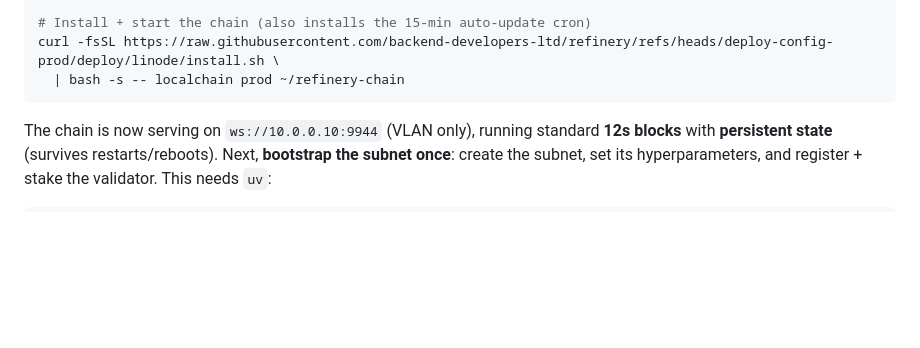
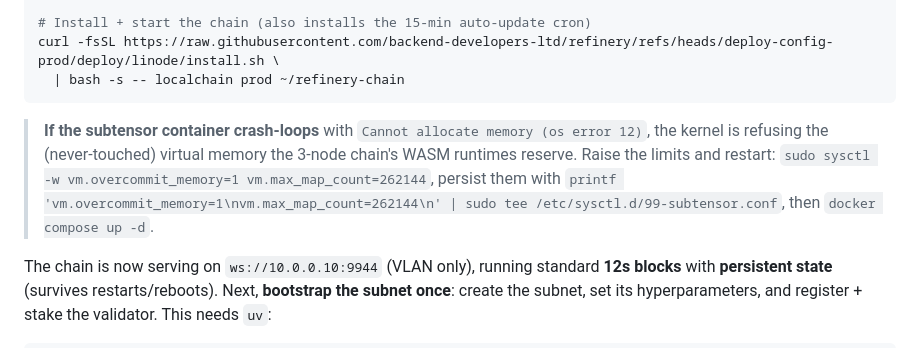
Before and after one commit to backend-developers-ltd/refinery, a Markdown page: deploy/linode/README.md, the part around the change. Drawn GitHub-style; blank space fills up the shorter version.

Commit message:
docs(linode): note vm.overcommit fix for chain WASM alloc crash-loop

````diff
--- a/deploy/linode/README.md
+++ b/deploy/linode/README.md
@@ -149,6 +149,12 @@ nano .env
 curl -fsSL https://raw.githubusercontent.com/backend-developers-ltd/refinery/refs/heads/deploy-config-prod/deploy/linode/install.sh \
   | bash -s -- localchain prod ~/refinery-chain
 ```
+
+> **If the subtensor container crash-loops** with `Cannot allocate memory (os error 12)`, the kernel is
+> refusing the (never-touched) virtual memory the 3-node chain's WASM runtimes reserve. Raise the limits
+> and restart: `sudo sysctl -w vm.overcommit_memory=1 vm.max_map_count=262144`, persist them with
+> `printf 'vm.overcommit_memory=1\nvm.max_map_count=262144\n' | sudo tee /etc/sysctl.d/99-subtensor.conf`,
+> then `docker compose up -d`.
 
 The chain is now serving on `ws://10.0.0.10:9944` (VLAN only), running standard **12s blocks** with
 **persistent state** (survives restarts/reboots). Next, **bootstrap the subnet once**:
````
